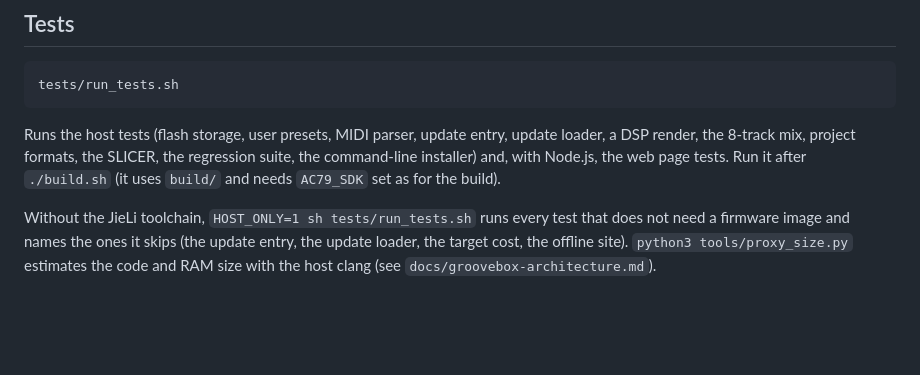
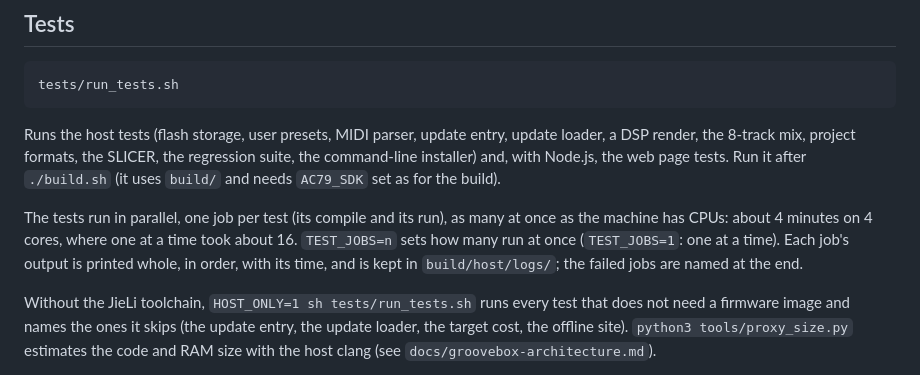
Before and after one commit to Josh-McFarlin/boopbox, a Markdown page: BUILDING.md, the part around the change. GitHub-like rendering; blank space fills up the shorter version.

Commit message:
BUILDING.md: the host tests run in parallel (TEST_JOBS)
Co-Authored-By: Claude Opus 5.5 <noreply@anthropic.com>
Claude-Session: https://claude.ai/code/session_01CzC2faRpjEgC5B54BT3d5X

```diff
--- a/BUILDING.md
+++ b/BUILDING.md
@@ -124,6 +124,11 @@ loader, a DSP render, the 8-track mix, project formats, the SLICER, the regressi
 the command-line installer) and, with Node.js, the web page tests. Run it after `./build.sh`
 (it uses `build/` and needs `AC79_SDK` set as for the build).
 
+The tests run in parallel, one job per test (its compile and its run), as many at once as the machine has
+CPUs: about 4 minutes on 4 cores, where one at a time took about 16. `TEST_JOBS=n` sets how many run at once
+(`TEST_JOBS=1`: one at a time). Each job's output is printed whole, in order, with its time, and is kept in
+`build/host/logs/`; the failed jobs are named at the end.
+
 Without the JieLi toolchain, `HOST_ONLY=1 sh tests/run_tests.sh` runs every test that does not need a firmware
 image and names the ones it skips (the update entry, the update loader, the target cost, the offline site).
 `python3 tools/proxy_size.py` estimates the code and RAM size with the host clang (see
```
